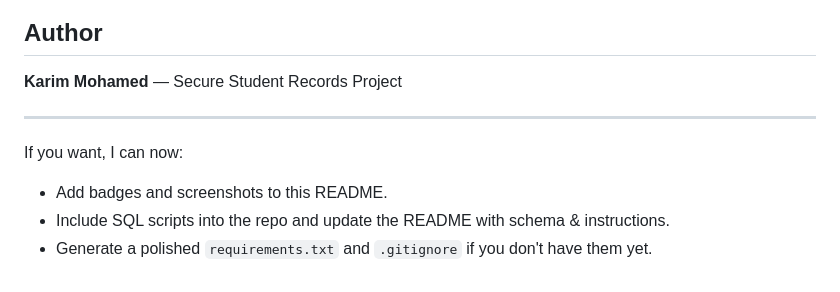
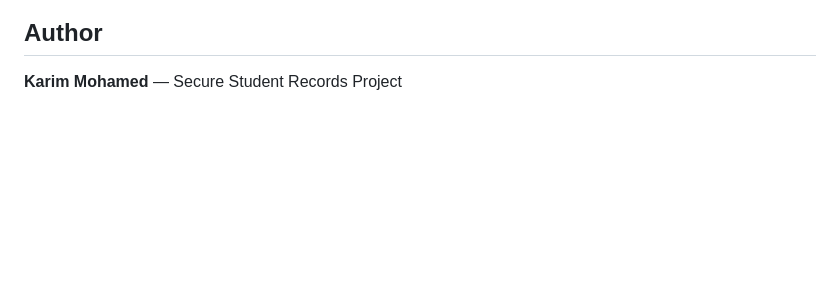
Before and after one commit to KarimAlkabily/Secure-Student-Management-System, a Markdown page: README.md, the part around the change. Drawn GitHub-style; blank space fills up the shorter version.

Commit message:
Update README to remove optional tasks section
Removed optional tasks from the README.

```diff
--- a/README.md
+++ b/README.md
@@ -115,11 +115,3 @@ Open `http://127.0.0.1:5000` in your browser.
 ## Author
 
 **Karim Mohamed** — Secure Student Records Project
-
----
-
-If you want, I can now:
-
-* Add badges and screenshots to this README.
-* Include SQL scripts into the repo and update the README with schema & instructions.
-* Generate a polished `requirements.txt` and `.gitignore` if you don't have them yet.
```
